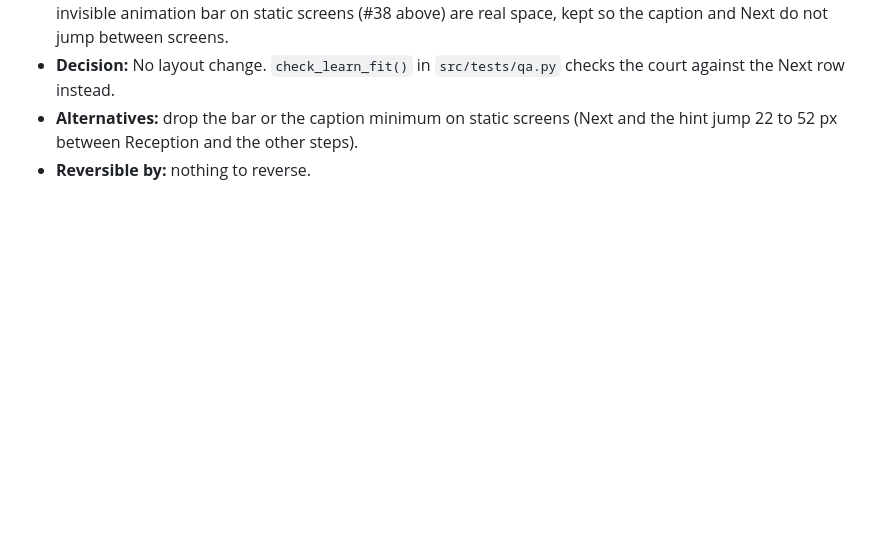
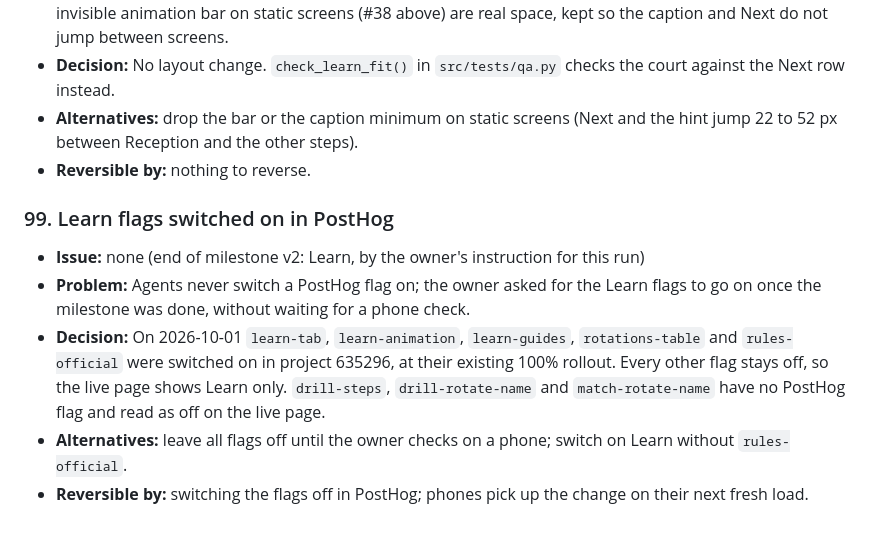
Before and after one commit to xSzpo/volleyball_positions, a Markdown page: docs/knowledge-gaps.md, the part around the change. Drawn GitHub-style; blank space fills up the shorter version.

Commit message:
Log the Learn flags switched on in PostHog (#115)
Co-authored-by: Daniel Szponar <daniel.szponar@agreena.com>

```diff
--- a/docs/knowledge-gaps.md
+++ b/docs/knowledge-gaps.md
@@ -759,3 +759,11 @@ them after deploy; each entry says what to change to reverse it.
 - **Decision:** No layout change. `check_learn_fit()` in `src/tests/qa.py` checks the court against the Next row instead.
 - **Alternatives:** drop the bar or the caption minimum on static screens (Next and the hint jump 22 to 52 px between Reception and the other steps).
 - **Reversible by:** nothing to reverse.
+
+### 99. Learn flags switched on in PostHog
+
+- **Issue:** none (end of milestone v2: Learn, by the owner's instruction for this run)
+- **Problem:** Agents never switch a PostHog flag on; the owner asked for the Learn flags to go on once the milestone was done, without waiting for a phone check.
+- **Decision:** On 2026-10-01 `learn-tab`, `learn-animation`, `learn-guides`, `rotations-table` and `rules-official` were switched on in project 635296, at their existing 100% rollout. Every other flag stays off, so the live page shows Learn only. `drill-steps`, `drill-rotate-name` and `match-rotate-name` have no PostHog flag and read as off on the live page.
+- **Alternatives:** leave all flags off until the owner checks on a phone; switch on Learn without `rules-official`.
+- **Reversible by:** switching the flags off in PostHog; phones pick up the change on their next fresh load.
```
